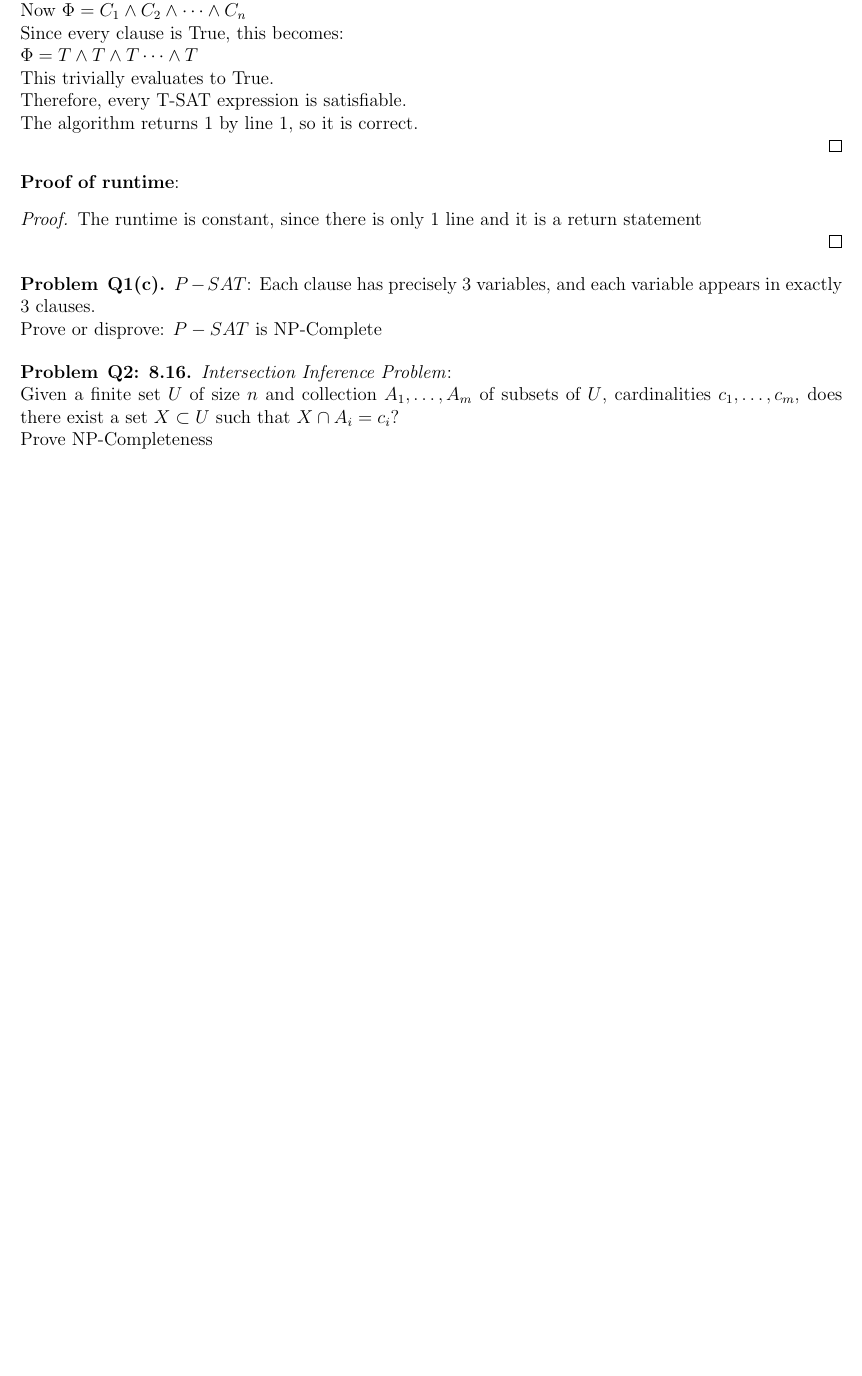
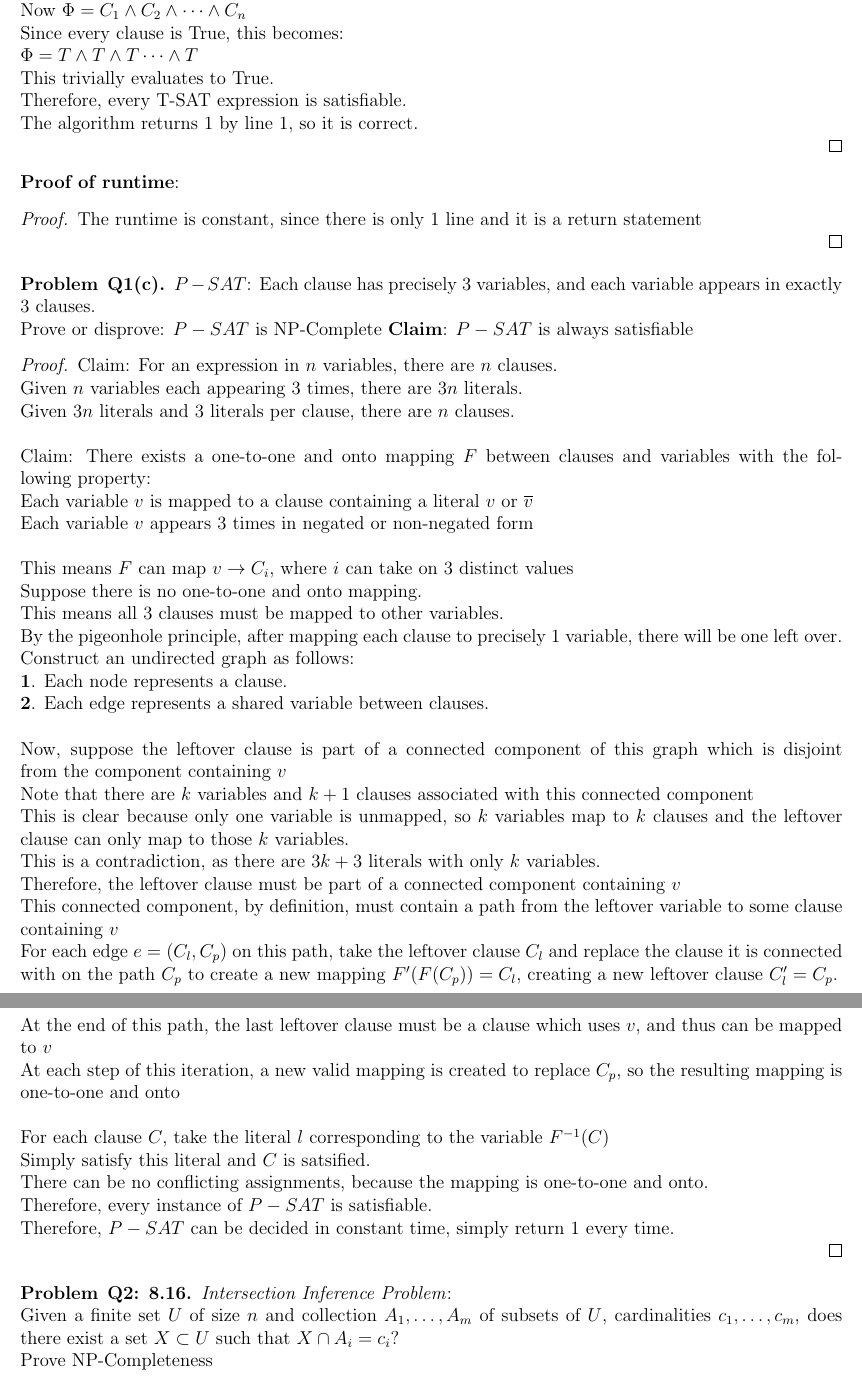
Before and after one commit to Thomas-Kim/cs331-assignments, a LaTeX problem sheet (hw9/cs331hw9.tex, which reads hw9/1-c.tex): part of page 3 of 5 before the commit and two parts of pages 3 and 4 of 6 after it, the two joined at a grey line, cut so that both start at the same text, the shorter picture padded with empty space. Compiled offline with pdfLaTeX.

Commit message:
HW9 done

```diff
--- a/hw9/1-c.tex
+++ b/hw9/1-c.tex
@@ -2,4 +2,36 @@
     {Q1(c)}
     $P-SAT$: Each clause has precisely 3 variables, and each variable appears in exactly 3 clauses. \\
     Prove or disprove: $P-SAT$ is NP-Complete
+    \textbf{Claim}: $P-SAT$ is always satisfiable
+    \begin{proof}
+        Claim: For an expression in $n$ variables, there are $n$ clauses. \\
+        Given $n$ variables each appearing 3 times, there are $3n$ literals. \\
+        Given $3n$ literals and $3$ literals per clause, there are $n$ clauses. \\\\
+        Claim: There exists a one-to-one and onto mapping $F$ between clauses and variables with the following property: \\
+        Each variable $v$ is mapped to a clause containing a literal $v$ or $\overline{v}$ \\
+        Each variable $v$ appears $3$ times in negated or non-negated form \\\\
+        This means $F$ can map $v \rightarrow C_i$, where $i$ can take on 3 distinct values \\
+        Suppose there is no one-to-one and onto mapping. \\
+        This means all 3 clauses must be mapped to other variables. \\
+        By the pigeonhole principle, after mapping each clause to precisely 1 variable, there will be one left over. \\
+        Construct an undirected graph as follows: \\
+        \textbf{1}. Each node represents a clause. \\
+        \textbf{2}. Each edge represents a shared variable between clauses. \\\\
+        Now, suppose the leftover clause is part of a connected component of this graph which is disjoint from the component containing $v$ \\
+        Note that there are $k$ variables and $k+1$ clauses associated with this connected component \\
+        This is clear because only one variable is unmapped, so $k$ variables map to $k$ clauses and the leftover clause can only map to those $k$
+        variables. \\
+        This is a contradiction, as there are $3k+3$ literals with only $k$ variables. \\
+        Therefore, the leftover clause must be part of a connected component containing $v$ \\
+        This connected component, by definition, must contain a path from the leftover variable to some clause containing $v$ \\
+        For each edge $e = (C_l, C_p)$ on this path, take the leftover clause $C_l$ and replace the clause it is connected with on the path $C_p$ to create a new
+        mapping $F'(F(C_p)) = C_l$, creating a new leftover clause $C'_l = C_p$. \\
+        At the end of this path, the last leftover clause must be a clause which uses $v$, and thus can be mapped to $v$ \\
+        At each step of this iteration, a new valid mapping is created to replace $C_p$, so the resulting mapping is one-to-one and onto \\\\
+        For each clause $C$, take the literal $l$ corresponding to the variable $F^{-1}(C)$ \\
+        Simply satisfy this literal and $C$ is satsified. \\
+        There can be no conflicting assignments, because the mapping is one-to-one and onto. \\
+        Therefore, every instance of $P-SAT$ is satisfiable. \\
+        Therefore, $P-SAT$ can be decided in constant time, simply return $1$ every time. \\
+    \end{proof}
 \end{problem}
```
Also changed, not shown: hw9/cs331hw9.pdf.
